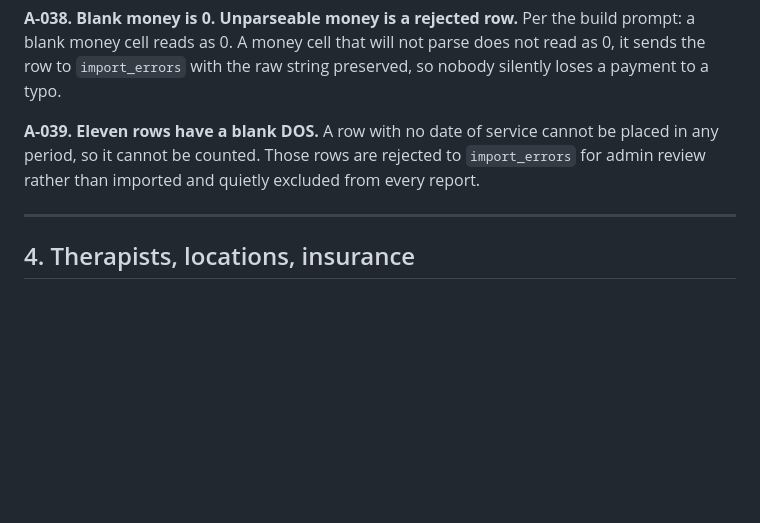
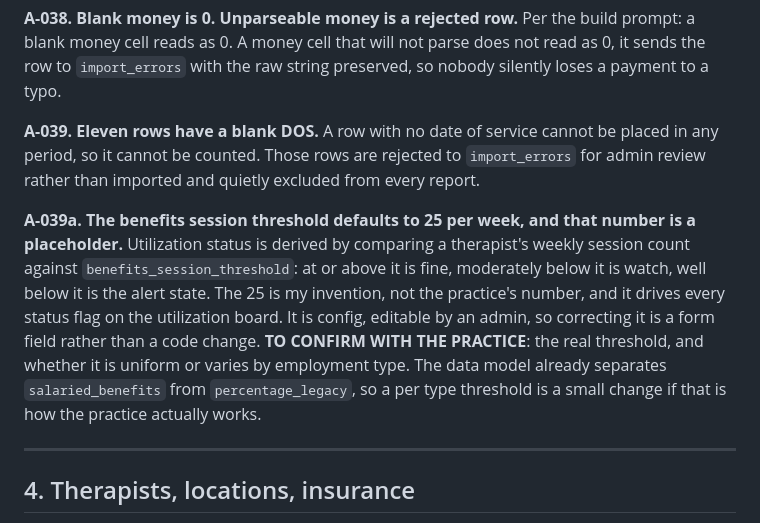
Before and after one commit to newmandaphna/SRIMacroreports, a Markdown page: ASSUMPTIONS.md, the part around one of its changes. Drawn GitHub-style; blank space fills up the shorter version.

```diff
--- a/ASSUMPTIONS.md
+++ b/ASSUMPTIONS.md
@@ -199,6 +240,16 @@ A row with no date of service cannot be placed in any period, so it cannot be co
 are rejected to `import_errors` for admin review rather than imported and quietly excluded from
 every report.
 
+**A-039a. The benefits session threshold defaults to 25 per week, and that number is a placeholder.**
+Utilization status is derived by comparing a therapist's weekly session count against
+`benefits_session_threshold`: at or above it is fine, moderately below it is watch, well below it
+is the alert state. The 25 is my invention, not the practice's number, and it drives every status
+flag on the utilization board. It is config, editable by an admin, so correcting it is a form
+field rather than a code change.
+**TO CONFIRM WITH THE PRACTICE**: the real threshold, and whether it is uniform or varies by
+employment type. The data model already separates `salaried_benefits` from `percentage_legacy`,
+so a per type threshold is a small change if that is how the practice actually works.
+
 ---
 
 ## 4. Therapists, locations, insurance
```
Also changed, not shown: other parts of ASSUMPTIONS.md (+81 -23 lines).
